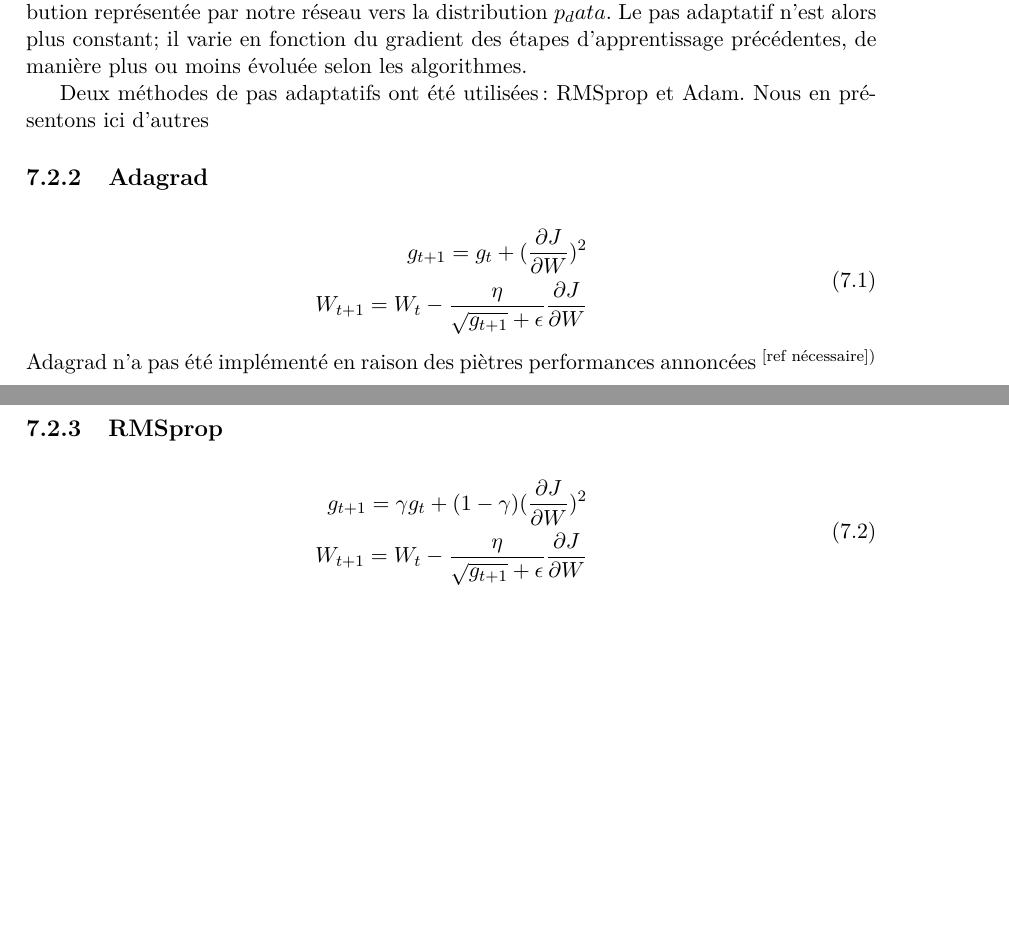
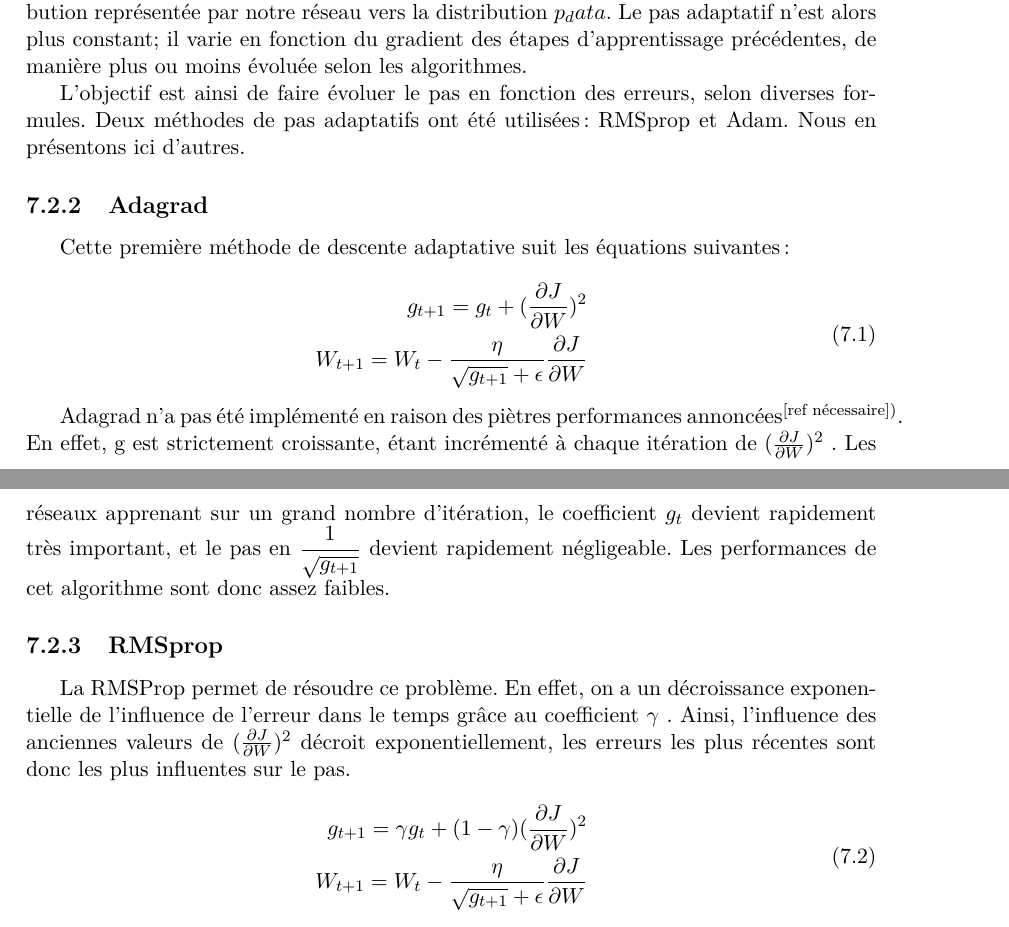
Before and after one commit to Supelec-GAN/Couleuvre-Rapport, a LaTeX document (rapport.tex, which reads 08-gan_ameliorations.tex): two parts of pages 26 and 27 of 29, joined at a grey line, cut so that both start at the same text, the shorter picture padded with empty space. Compiled offline with pdfLaTeX.

Commit message:
Ajouts sur les pas adaptatifs

```diff
--- a/08-gan_ameliorations.tex
+++ b/08-gan_ameliorations.tex
@@ -25,8 +25,11 @@ Globalement, l'apprentissage s'effectue légèrement plus rapidement pour un mê
 \subsection{Principe}
 L'objectif de ces algorithmes est de paramétrer au mieux la convergence de la distribution représentée par notre réseau vers la distribution $p_data$. Le pas adaptatif n'est alors plus constant; il varie en fonction du gradient des étapes d'apprentissage précédentes, de manière plus ou moins évoluée selon les algorithmes.
 
-Deux méthodes de pas adaptatifs ont été utilisées : RMSprop et Adam. Nous en présentons ici d'autres
+L'objectif est ainsi de faire évoluer le pas en fonction des erreurs, selon diverses formules. Deux méthodes de pas adaptatifs ont été utilisées : RMSprop et Adam. Nous en présentons ici d'autres.
+
 \subsection{Adagrad}
+
+Cette première méthode de descente adaptative suit les équations suivantes :
 
 \begin{equation}
 \begin{aligned}
@@ -34,9 +37,12 @@ g_{t+1} = g_t + (\frac{\partial J}{\partial W})^2 \\
 W_{t+1} = W_t - \dfrac{\eta}{\sqrt{g_{t+1}} + \epsilon}\frac{\partial J}{\partial W}
 \end{aligned}
 \end{equation}
-Adagrad n'a pas été implémenté en raison des piètres performances annoncées \textsuperscript{[ref nécessaire])}
+
+Adagrad n'a pas été implémenté en raison des piètres performances annoncées\textsuperscript{[ref nécessaire])}. En effet, g est strictement croissante, étant incrémenté à chaque itération de $(\frac{\partial J}{\partial W})^2$ . Les réseaux apprenant sur un grand nombre d'itération, le coefficient $g_{t}$ devient rapidement très important, et le pas en $\dfrac{1}{\sqrt{g_{t+1}}}$ devient rapidement négligeable. Les performances de cet algorithme sont donc assez faibles.
 
 \subsection{RMSprop}
+
+La RMSProp permet de résoudre ce problème. En effet, on a un décroissance exponentielle de l'influence de l'erreur dans le temps grâce au coefficient $\gamma$ . Ainsi, l'influence des anciennes valeurs de $(\frac{\partial J}{\partial W})^2$ décroit exponentiellement, les erreurs les plus récentes sont donc les plus influentes sur le pas.
 
 \begin{equation}
 \begin{aligned}
```
Also changed, not shown: rapport.pdf.
